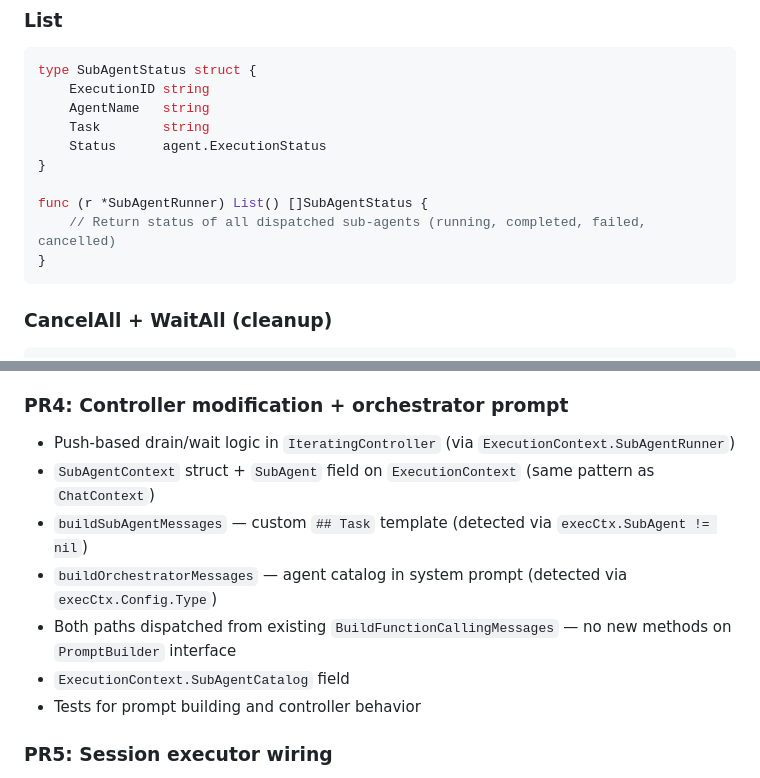
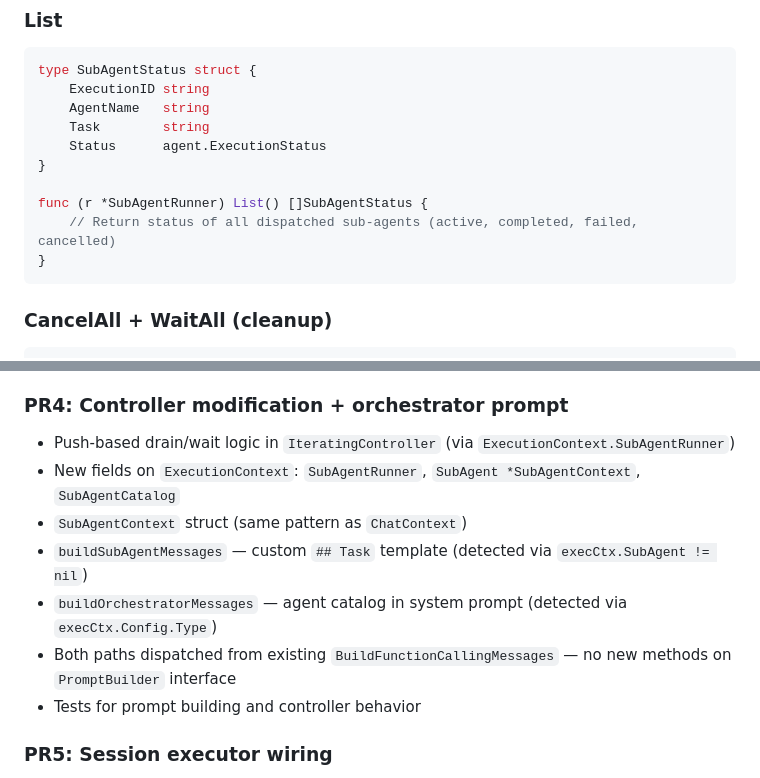
Before and after one commit to codeready-toolchain/tarsy, a Markdown page: docs/proposals/orchestrator-impl-design.md, 2 parts joined by grey strips. Rendered like a GitHub page.

````diff
--- a/docs/proposals/orchestrator-impl-design.md
+++ b/docs/proposals/orchestrator-impl-design.md
@@ -537,7 +538,7 @@ type SubAgentStatus struct {
 }
 
 func (r *SubAgentRunner) List() []SubAgentStatus {
-    // Return status of all dispatched sub-agents (running, completed, failed, cancelled)
+    // Return status of all dispatched sub-agents (active, completed, failed, cancelled)
 }
 ```
 
@@ -1057,11 +1045,11 @@ New: the dashboard queries `parent_execution_id` to build the trace tree.
 
 ### PR4: Controller modification + orchestrator prompt
 - Push-based drain/wait logic in `IteratingController` (via `ExecutionContext.SubAgentRunner`)
-- `SubAgentContext` struct + `SubAgent` field on `ExecutionContext` (same pattern as `ChatContext`)
+- New fields on `ExecutionContext`: `SubAgentRunner`, `SubAgent *SubAgentContext`, `SubAgentCatalog`
+- `SubAgentContext` struct (same pattern as `ChatContext`)
 - `buildSubAgentMessages` — custom `## Task` template (detected via `execCtx.SubAgent != nil`)
 - `buildOrchestratorMessages` — agent catalog in system prompt (detected via `execCtx.Config.Type`)
 - Both paths dispatched from existing `BuildFunctionCallingMessages` — no new methods on `PromptBuilder` interface
-- `ExecutionContext.SubAgentCatalog` field
 - Tests for prompt building and controller behavior
 
 ### PR5: Session executor wiring
````
Also changed, not shown: other parts of docs/proposals/orchestrator-impl-design.md (+7 -19 lines).
